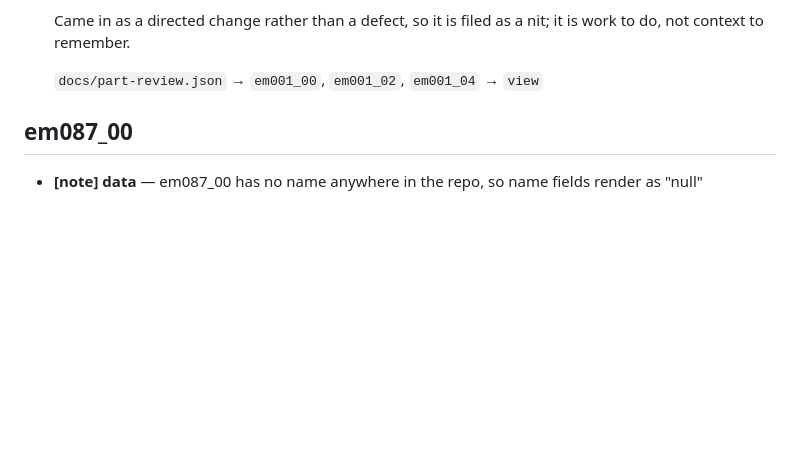
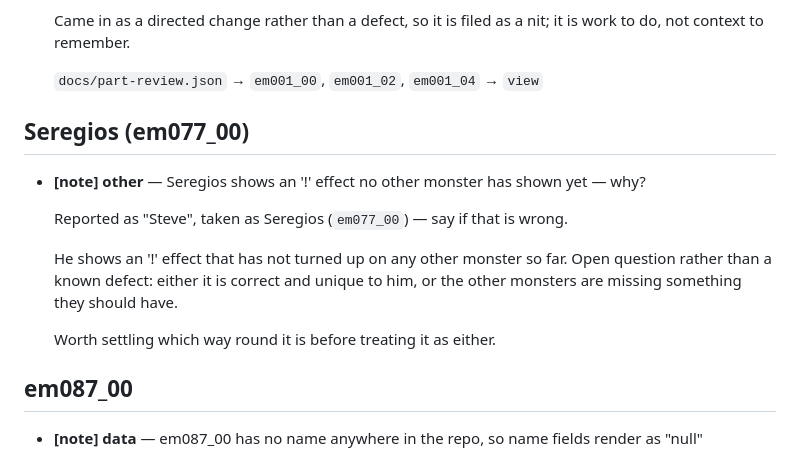
Before and after one commit to ArmoredRaven17/MHGU-Monster-Info, a Markdown page: notes/monster-viewer-findings.md, the part around one of its changes. Drawn GitHub-style; blank space fills up the shorter version.

Commit message:
Log Seregios showing an '!' effect no other monster has
Filed as an open question rather than a defect: either it is correct and
unique to him, or the others are missing something. Records that "Steve" was
read as Seregios so the mapping can be corrected if wrong.

Co-Authored-By: Claude Opus 5 <noreply@anthropic.com>
Claude-Session: https://claude.ai/code/session_01FL14EZKFH1L7ZFzosSNj4c

```diff
--- a/notes/monster-viewer-findings.md
+++ b/notes/monster-viewer-findings.md
@@ -206,6 +206,18 @@ in the code, that is the reading it was matched to, not the wording of the repor
 
   `docs/part-review.json` → `em001_00`, `em001_02`, `em001_04` → `view`
 
+## Seregios (em077_00)
+
+- **[note] other** — Seregios shows an '!' effect no other monster has shown yet — why?
+
+  Reported as "Steve", taken as Seregios (`em077_00`) — say if that is wrong.
+
+  He shows an '!' effect that has not turned up on any other monster so far. Open question rather than
+  a known defect: either it is correct and unique to him, or the other monsters are missing something
+  they should have.
+
+  Worth settling which way round it is before treating it as either.
+
 ## em087_00
 
 - **[note] data** — em087_00 has no name anywhere in the repo, so name fields render as "null"
```
Also changed, not shown: other parts of notes/monster-viewer-findings.md (+1 -1 lines).
